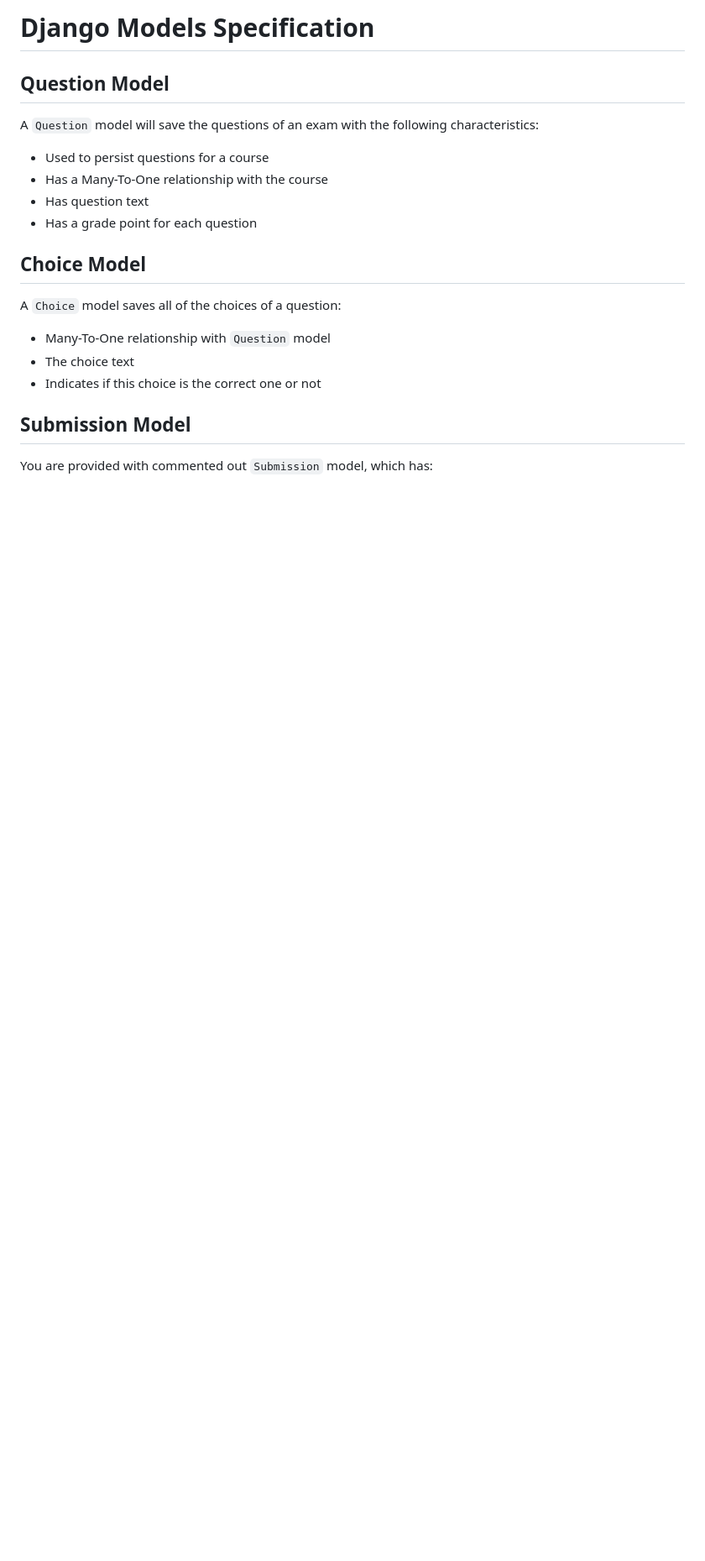
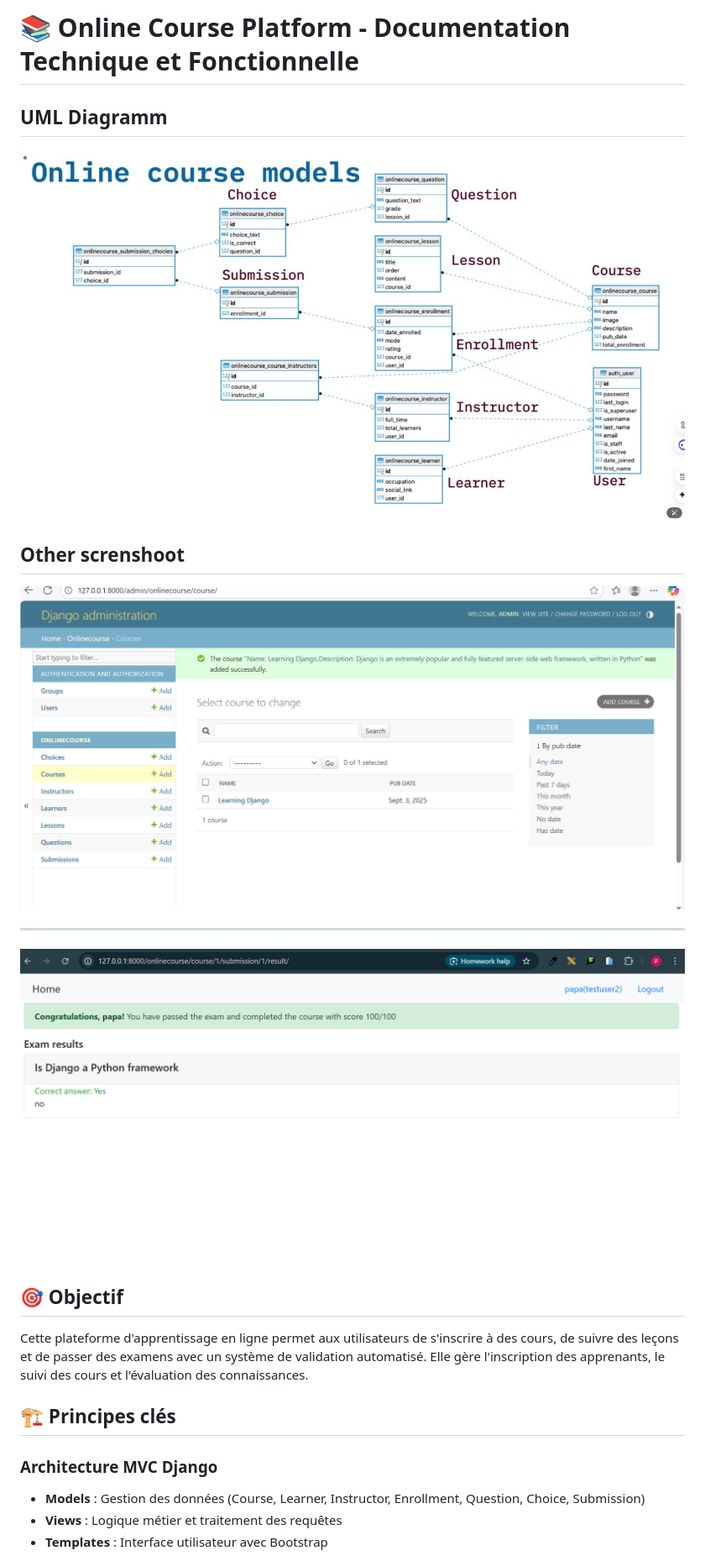
Before and after one commit to belviPouadjeu/python-online-course, a Markdown page: README.md, the part around the change printed below. Shown: that part at 84% size. Drawn GitHub-style; pictures changed too: admin.png (added), exam.png (added), umldiagram.jpg (added); blank space fills up the shorter version.

Commit message:
Readme file added

```diff
--- a/README.md
+++ b/README.md
@@ -1,23 +1,23 @@
-# Django Models Specification
+# 📚 Online Course Platform - Documentation Technique et Fonctionnelle
 
-## Question Model
+## UML Diagramm
+![Countdown Screenshot](umldiagram.jpg)
 
-A `Question` model will save the questions of an exam with the following characteristics:
+## Other screnshoot
 
-* Used to persist questions for a course
-* Has a Many-To-One relationship with the course
-* Has question text
-* Has a grade point for each question
+![Countdown Screenshot](admin.png)
 
-## Choice Model
+---
 
-A `Choice` model saves all of the choices of a question:
+![Countdown Screenshot](exam.png)
 
-* Many-To-One relationship with `Question` model
-* The choice text
-* Indicates if this choice is the correct one or not
+## 🎯 Objectif
+Cette plateforme d'apprentissage en ligne permet aux utilisateurs de s'inscrire à des cours, de suivre des leçons et de passer des examens avec un système de validation automatisé. Elle gère l'inscription des apprenants, le suivi des cours et l'évaluation des connaissances.
 
-## Submission Model
+## 🏗️ Principes clés
 
-You are provided with commented out `Submission` model, which has:
+### Architecture MVC Django
+- **Models** : Gestion des données (Course, Learner, Instructor, Enrollment, Question, Choice, Submission)
+- **Views** : Logique métier et traitement des requêtes
+- **Templates** : Interface utilisateur avec Bootstrap
 
```
Also changed, not shown: other parts of README.md (+246 -34 lines), Helme.md (added, +71 -0 lines), 1 other file.
